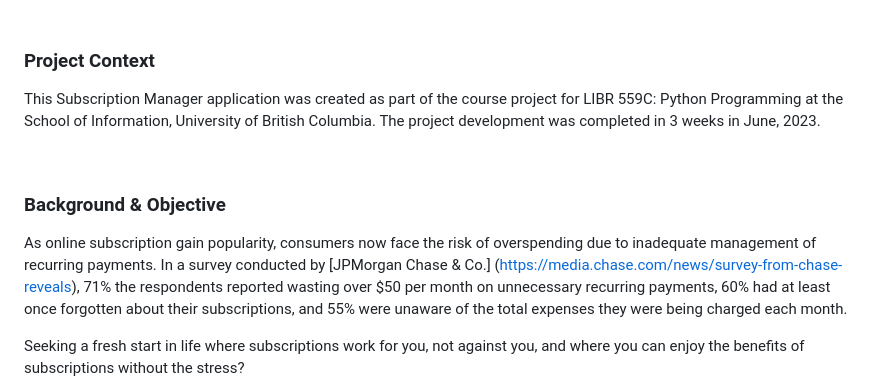
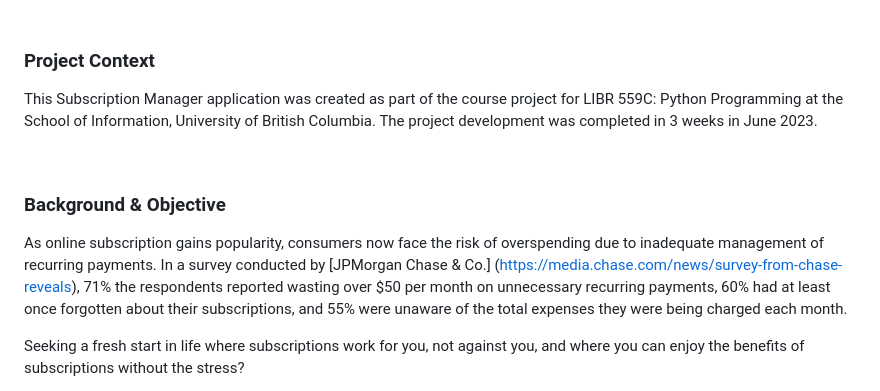
Before and after one commit to Zijing-Liu/Subscription-Manager, a Markdown page: README.md, the part around the change. GitHub-like rendering.

```diff
--- a/README.md
+++ b/README.md
@@ -21,12 +21,12 @@ For frequent subscription users who need to reduce expenses on unwanted subscrip
 
 ### Project Context
 
-This Subscription Manager application was created as part of the course project for LIBR 559C: Python Programming at the School of Information, University of British Columbia. The project development was completed in 3 weeks in June, 2023.
+This Subscription Manager application was created as part of the course project for LIBR 559C: Python Programming at the School of Information, University of British Columbia. The project development was completed in 3 weeks in June 2023.
 
 <br>
 
 ### Background & Objective
-As online subscription gain popularity, consumers now face the risk of overspending due to inadequate management of recurring payments. In a survey conducted by [JPMorgan Chase & Co.] (https://media.chase.com/news/survey-from-chase-reveals), 71% the respondents reported wasting over $50 per month on unnecessary recurring payments, 60% had at least once forgotten about their subscriptions, and 55% were unaware of the total expenses they were being charged each month.
+As online subscription gains popularity, consumers now face the risk of overspending due to inadequate management of recurring payments. In a survey conducted by [JPMorgan Chase & Co.] (https://media.chase.com/news/survey-from-chase-reveals), 71% the respondents reported wasting over $50 per month on unnecessary recurring payments, 60% had at least once forgotten about their subscriptions, and 55% were unaware of the total expenses they were being charged each month.
 
 Seeking a fresh start in life where subscriptions work for you, not against you, and where you can enjoy the benefits of subscriptions without the stress?
 
```
